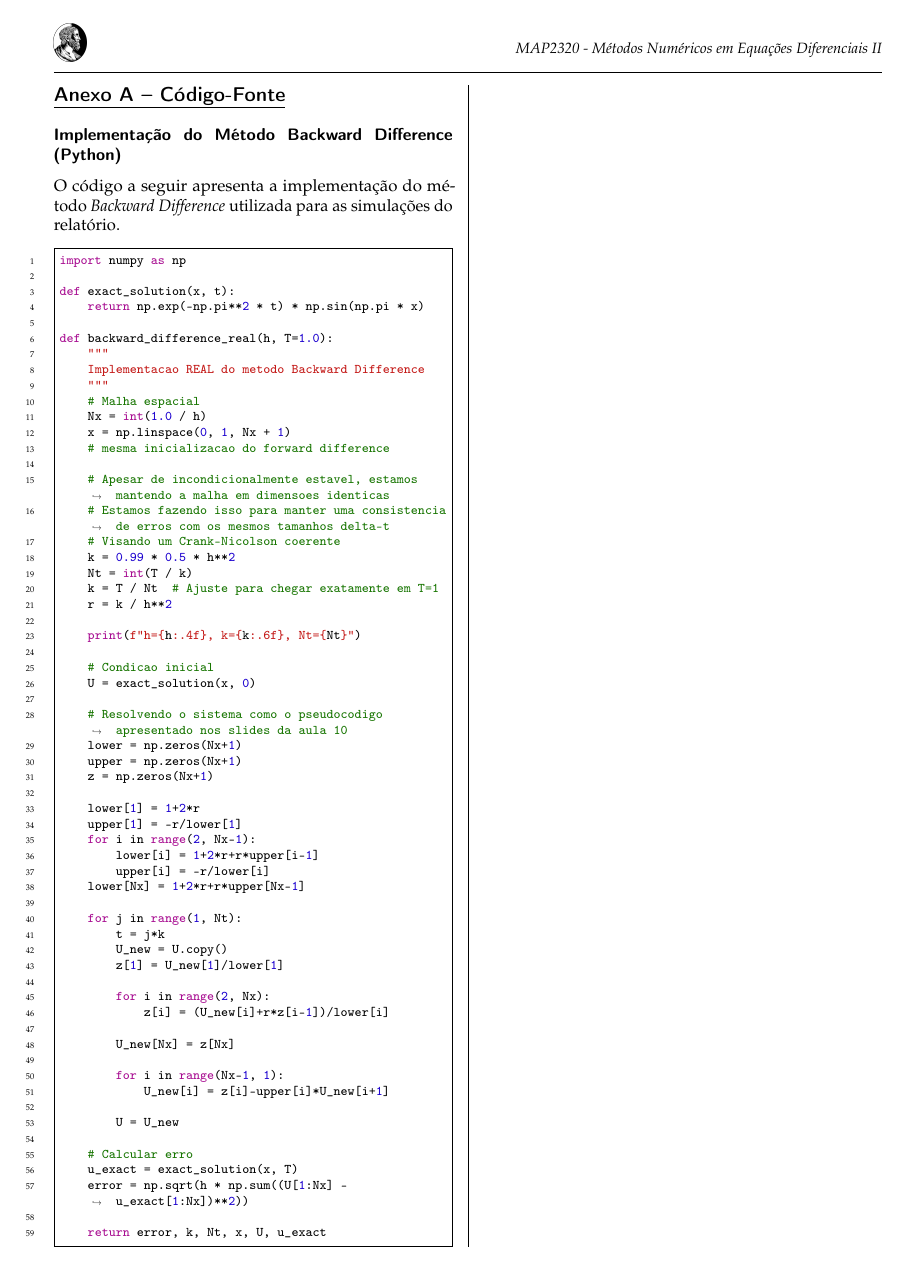
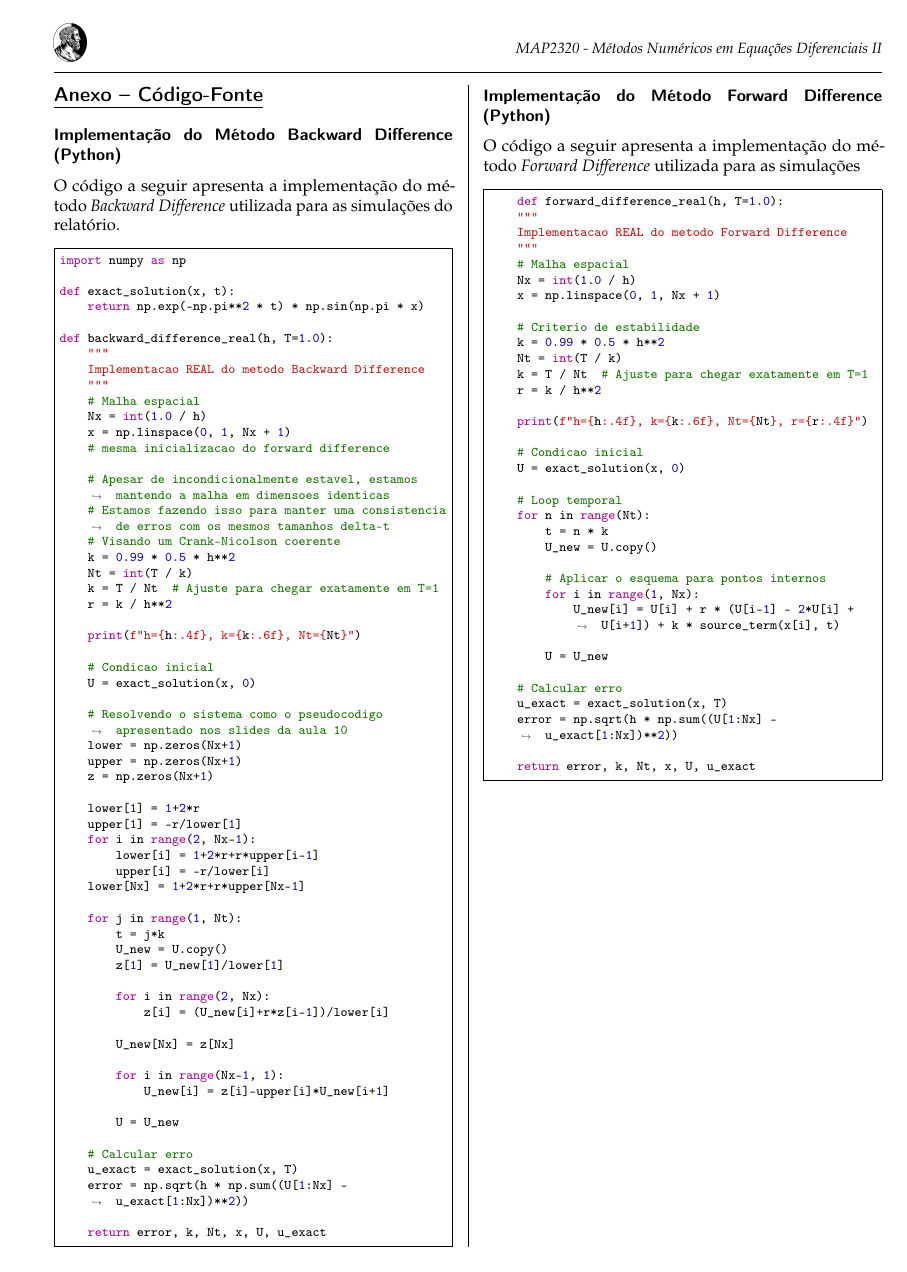
Before and after one commit to elias-maciel/numerical-methods-in-differential-equations, a LaTeX paper (docs/latex/doc.tex): page 4 of 4. The pictures show the PDF file docs/pdf/Relatório_1___Métodos_II.pdf that the author committed with the source.

Commit message:
DOCS: add more code attach

```diff
--- a/docs/latex/doc.tex
+++ b/docs/latex/doc.tex
@@ -268,7 +268,7 @@ O método mostrou-se robusto e confiável dentro dos parâmetros de estabilidade
 
 \newpage
 \appendix
-\section*{Anexo A – Código-Fonte}
+\section*{Anexo – Código-Fonte}
 \addcontentsline{toc}{section}{Anexo A – Código-Fonte}
 
 \subsection*{Implementação do Método Backward Difference (Python)}
@@ -341,3 +340,8 @@ def backward_difference_real(h, T=1.0):
     return error, k, Nt, x, U, u_exact
 \end{minted}
 
+\newpage
+
+\subsection*{Implementação do Método Forward Difference (Python)}
+
+O código a seguir apresenta a implementação do método \textit{Forward Difference} utilizada para as simulações
@@ -344,3 +352,39 @@ def backward_difference_real(h, T=1.0):
+    def forward_difference_real(h, T=1.0):
+    """
+    Implementacao REAL do metodo Forward Difference
+    """
+    # Malha espacial
+    Nx = int(1.0 / h)
+    x = np.linspace(0, 1, Nx + 1)
+
+    # Criterio de estabilidade
+    k = 0.99 * 0.5 * h**2
+    Nt = int(T / k)
+    k = T / Nt  # Ajuste para chegar exatamente em T=1
+    r = k / h**2
+
+    print(f"h={h:.4f}, k={k:.6f}, Nt={Nt}, r={r:.4f}")
+
+    # Condicao inicial
+    U = exact_solution(x, 0)
+
+    # Loop temporal
+    for n in range(Nt):
+        t = n * k
+        U_new = U.copy()
+
+        # Aplicar o esquema para pontos internos
+        for i in range(1, Nx):
+            U_new[i] = U[i] + r * (U[i-1] - 2*U[i] + U[i+1]) + k * source_term(x[i], t)
+
+        U = U_new
+
+    # Calcular erro
+    u_exact = exact_solution(x, T)
+    error = np.sqrt(h * np.sum((U[1:Nx] - u_exact[1:Nx])**2))
+
+    return error, k, Nt, x, U, u_exact
+\end{minted}
 
 
 \end{document}
```
Also changed, not shown: docs/pdf/Relatório_1___Métodos_II.pdf, docs/latex/doc.tex (5 more changed lines).
